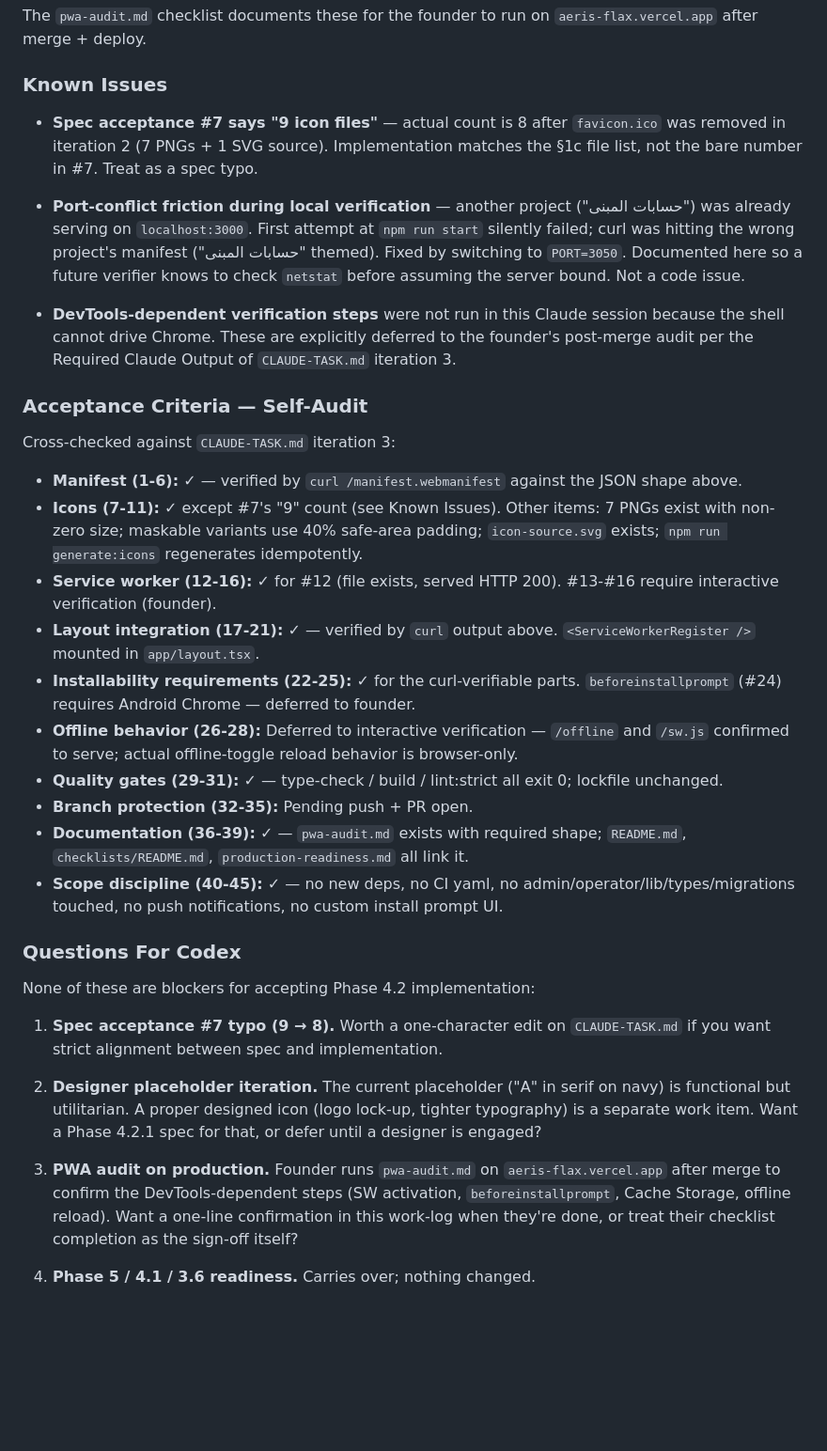
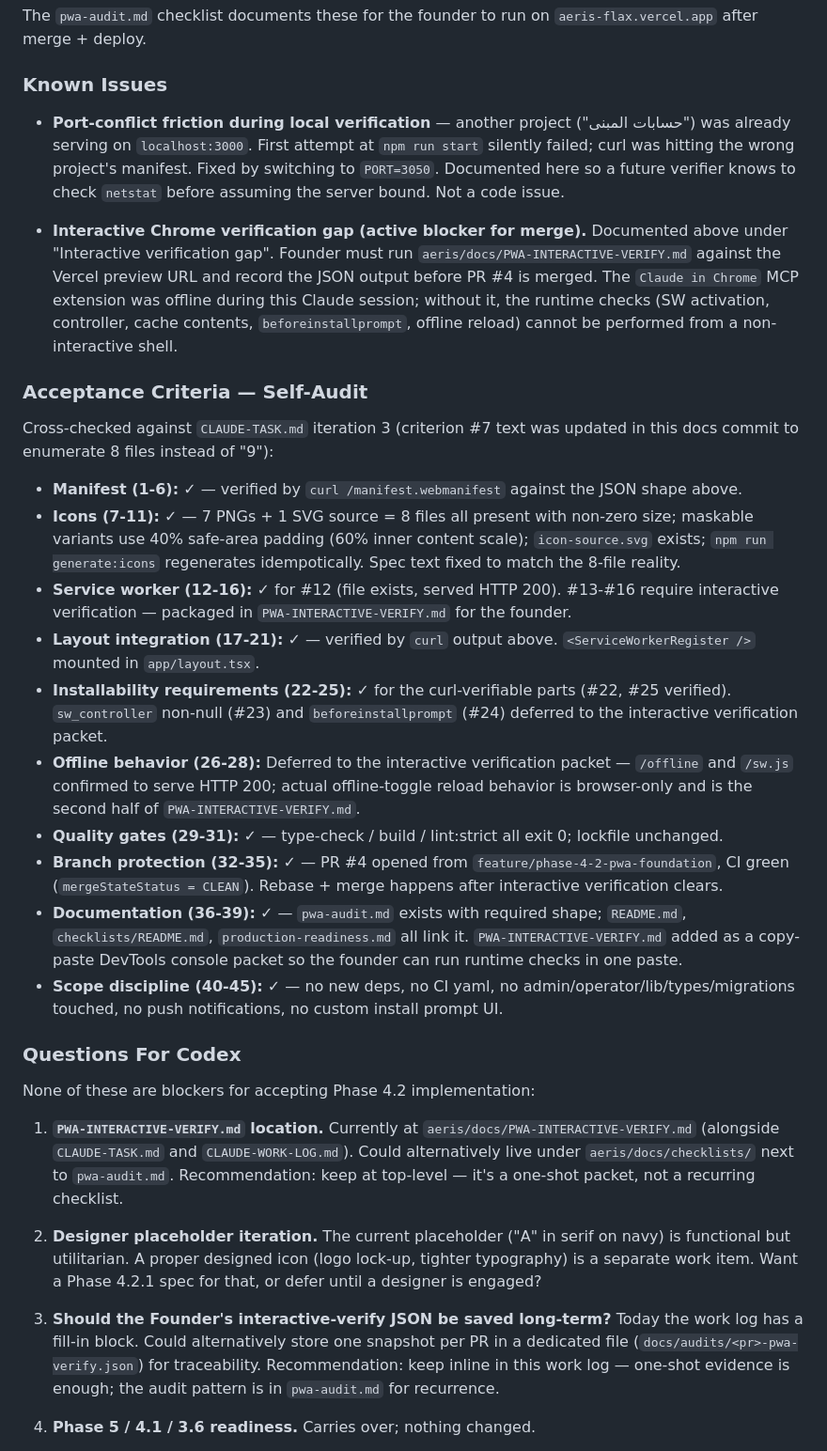
Before and after one commit to alharbib902-del/plan, a Markdown page: aeris/docs/CLAUDE-WORK-LOG.md, the part around one of its changes. Shown at 94% size. GitHub-like rendering; blank space fills up the shorter version.

```diff
--- a/aeris/docs/CLAUDE-WORK-LOG.md
+++ b/aeris/docs/CLAUDE-WORK-LOG.md
@@ -1563,51 +1618,65 @@ to run on `aeris-flax.vercel.app` after merge + deploy.
 
 ### Known Issues
 
-- **Spec acceptance #7 says "9 icon files"** — actual count is
-  8 after `favicon.ico` was removed in iteration 2 (7 PNGs + 1
-  SVG source). Implementation matches the §1c file list, not
-  the bare number in #7. Treat as a spec typo.
-
 - **Port-conflict friction during local verification** —
   another project ("حسابات المبنى") was already serving on
   `localhost:3000`. First attempt at `npm run start` silently
-  failed; curl was hitting the wrong project's manifest
-  ("حسابات المبنى" themed). Fixed by switching to `PORT=3050`.
-  Documented here so a future verifier knows to check `netstat`
-  before assuming the server bound. Not a code issue.
-
-- **DevTools-dependent verification steps** were not run in this
-  Claude session because the shell cannot drive Chrome. These
-  are explicitly deferred to the founder's post-merge audit per
-  the Required Claude Output of `CLAUDE-TASK.md` iteration 3.
+  failed; curl was hitting the wrong project's manifest. Fixed
+  by switching to `PORT=3050`. Documented here so a future
+  verifier knows to check `netstat` before assuming the server
+  bound. Not a code issue.
+
+- **Interactive Chrome verification gap (active blocker for
+  merge).** Documented above under "Interactive verification
+  gap". Founder must run
+  `aeris/docs/PWA-INTERACTIVE-VERIFY.md` against the Vercel
+  preview URL and record the JSON output before PR #4 is
+  merged. The `Claude in Chrome` MCP extension was offline
+  during this Claude session; without it, the runtime checks
+  (SW activation, controller, cache contents,
+  `beforeinstallprompt`, offline reload) cannot be performed
+  from a non-interactive shell.
 
 ### Acceptance Criteria — Self-Audit
 
-Cross-checked against `CLAUDE-TASK.md` iteration 3:
+Cross-checked against `CLAUDE-TASK.md` iteration 3 (criterion #7
+text was updated in this docs commit to enumerate 8 files
+instead of "9"):
 
 - **Manifest (1-6):** ✓ — verified by `curl
   /manifest.webmanifest` against the JSON shape above.
-- **Icons (7-11):** ✓ except #7's "9" count (see Known Issues).
-  Other items: 7 PNGs exist with non-zero size; maskable
-  variants use 40% safe-area padding; `icon-source.svg` exists;
-  `npm run generate:icons` regenerates idempotently.
+- **Icons (7-11):** ✓ — 7 PNGs + 1 SVG source = 8 files all
+  present with non-zero size; maskable variants use 40%
+  safe-area padding (60% inner content scale);
+  `icon-source.svg` exists; `npm run generate:icons` regenerates
+  idempotically. Spec text fixed to match the 8-file reality.
 - **Service worker (12-16):** ✓ for #12 (file exists, served
-  HTTP 200). #13-#16 require interactive verification (founder).
+  HTTP 200). #13-#16 require interactive verification —
+  packaged in `PWA-INTERACTIVE-VERIFY.md` for the founder.
 - **Layout integration (17-21):** ✓ — verified by `curl`
   output above. `<ServiceWorkerRegister />` mounted in
   `app/layout.tsx`.
 - **Installability requirements (22-25):** ✓ for the
-  curl-verifiable parts. `beforeinstallprompt` (#24) requires
-  Android Chrome — deferred to founder.
-- **Offline behavior (26-28):** Deferred to interactive
-  verification — `/offline` and `/sw.js` confirmed to serve;
-  actual offline-toggle reload behavior is browser-only.
+  curl-verifiable parts (#22, #25 verified). `sw_controller`
+  non-null (#23) and `beforeinstallprompt` (#24) deferred to
+  the interactive verification packet.
+- **Offline behavior (26-28):** Deferred to the interactive
+  verification packet — `/offline` and `/sw.js` confirmed to
+  serve HTTP 200; actual offline-toggle reload behavior is
+  browser-only and is the second half of
+  `PWA-INTERACTIVE-VERIFY.md`.
 - **Quality gates (29-31):** ✓ — type-check / build /
   lint:strict all exit 0; lockfile unchanged.
-- **Branch protection (32-35):** Pending push + PR open.
+- **Branch protection (32-35):** ✓ — PR #4 opened from
+  `feature/phase-4-2-pwa-foundation`, CI green
+  (`mergeStateStatus = CLEAN`). Rebase + merge happens after
+  interactive verification clears.
 - **Documentation (36-39):** ✓ — `pwa-audit.md` exists with
   required shape; `README.md`, `checklists/README.md`,
   `production-readiness.md` all link it.
+  `PWA-INTERACTIVE-VERIFY.md` added as a copy-paste DevTools
+  console packet so the founder can run runtime checks in one
+  paste.
 - **Scope discipline (40-45):** ✓ — no new deps, no CI yaml,
   no admin/operator/lib/types/migrations touched, no push
   notifications, no custom install prompt UI.
@@ -1616,9 +1685,12 @@ Cross-checked against `CLAUDE-TASK.md` iteration 3:
 
 None of these are blockers for accepting Phase 4.2 implementation:
 
-1. **Spec acceptance #7 typo (9 → 8).** Worth a one-character
-   edit on `CLAUDE-TASK.md` if you want strict alignment between
-   spec and implementation.
+1. **`PWA-INTERACTIVE-VERIFY.md` location.** Currently at
+   `aeris/docs/PWA-INTERACTIVE-VERIFY.md` (alongside
+   `CLAUDE-TASK.md` and `CLAUDE-WORK-LOG.md`). Could
+   alternatively live under `aeris/docs/checklists/` next to
+   `pwa-audit.md`. Recommendation: keep at top-level — it's a
+   one-shot packet, not a recurring checklist.
 
 2. **Designer placeholder iteration.** The current placeholder
    ("A" in serif on navy) is functional but utilitarian. A
@@ -1626,12 +1698,13 @@ None of these are blockers for accepting Phase 4.2 implementation:
    a separate work item. Want a Phase 4.2.1 spec for that, or
    defer until a designer is engaged?
 
-3. **PWA audit on production.** Founder runs `pwa-audit.md` on
-   `aeris-flax.vercel.app` after merge to confirm the
-   DevTools-dependent steps (SW activation,
-   `beforeinstallprompt`, Cache Storage, offline reload). Want
-   a one-line confirmation in this work-log when they're done,
-   or treat their checklist completion as the sign-off itself?
+3. **Should the Founder's interactive-verify JSON be saved
+   long-term?** Today the work log has a fill-in block. Could
+   alternatively store one snapshot per PR in a dedicated file
+   (`docs/audits/<pr>-pwa-verify.json`) for traceability.
+   Recommendation: keep inline in this work log — one-shot
+   evidence is enough; the audit pattern is in `pwa-audit.md`
+   for recurrence.
 
 4. **Phase 5 / 4.1 / 3.6 readiness.** Carries over; nothing
    changed.
```
Also changed, not shown: other parts of aeris/docs/CLAUDE-WORK-LOG.md (+76 -21 lines), aeris/docs/CLAUDE-TASK.md (+11 -2 lines), aeris/docs/PWA-INTERACTIVE-VERIFY.md (added, +184 -0 lines).
